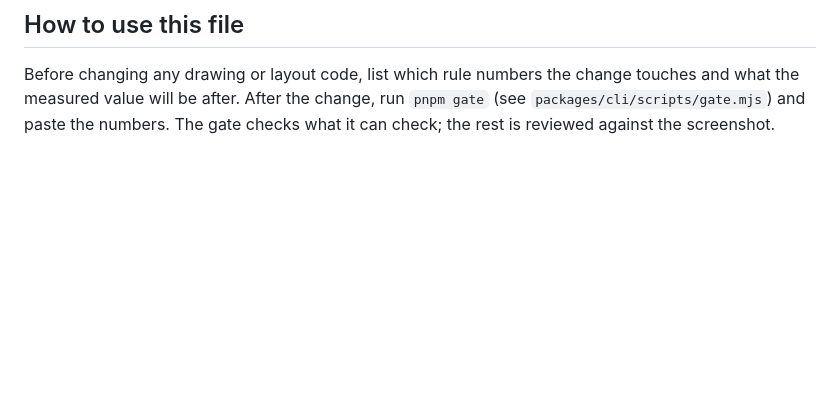
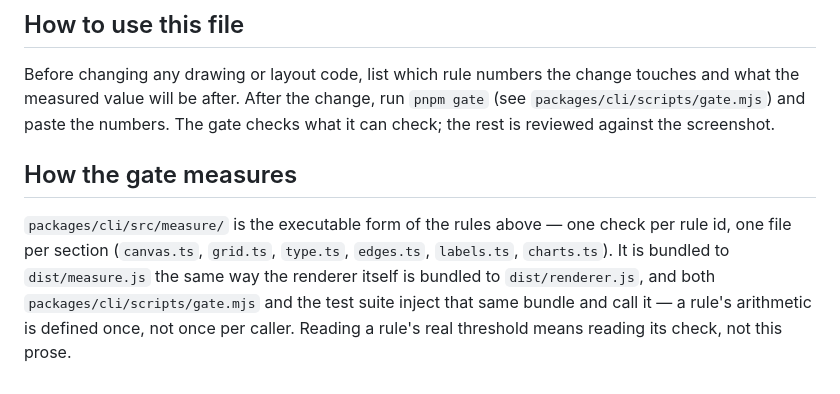
Before and after one commit to WaficMikati/GeekChart, a Markdown page: DESIGN.md, the part around the change. Drawn GitHub-style; blank space fills up the shorter version.

Commit message:
DESIGN.md: note that packages/cli/src/measure/ is the executable form of the rules
One check per rule id, bundled to dist/measure.js the same way the
renderer bundles to dist/renderer.js; gate.mjs and the test suite both
inject that bundle rather than each defining the arithmetic themselves.

```diff
--- a/DESIGN.md
+++ b/DESIGN.md
@@ -244,3 +244,13 @@ Before changing any drawing or layout code, list which rule numbers the change
 touches and what the measured value will be after. After the change, run
 `pnpm gate` (see `packages/cli/scripts/gate.mjs`) and paste the numbers. The
 gate checks what it can check; the rest is reviewed against the screenshot.
+
+## How the gate measures
+
+`packages/cli/src/measure/` is the executable form of the rules above — one
+check per rule id, one file per section (`canvas.ts`, `grid.ts`, `type.ts`,
+`edges.ts`, `labels.ts`, `charts.ts`). It is bundled to `dist/measure.js` the
+same way the renderer itself is bundled to `dist/renderer.js`, and both
+`packages/cli/scripts/gate.mjs` and the test suite inject that same bundle and
+call it — a rule's arithmetic is defined once, not once per caller. Reading a
+rule's real threshold means reading its check, not this prose.
```
